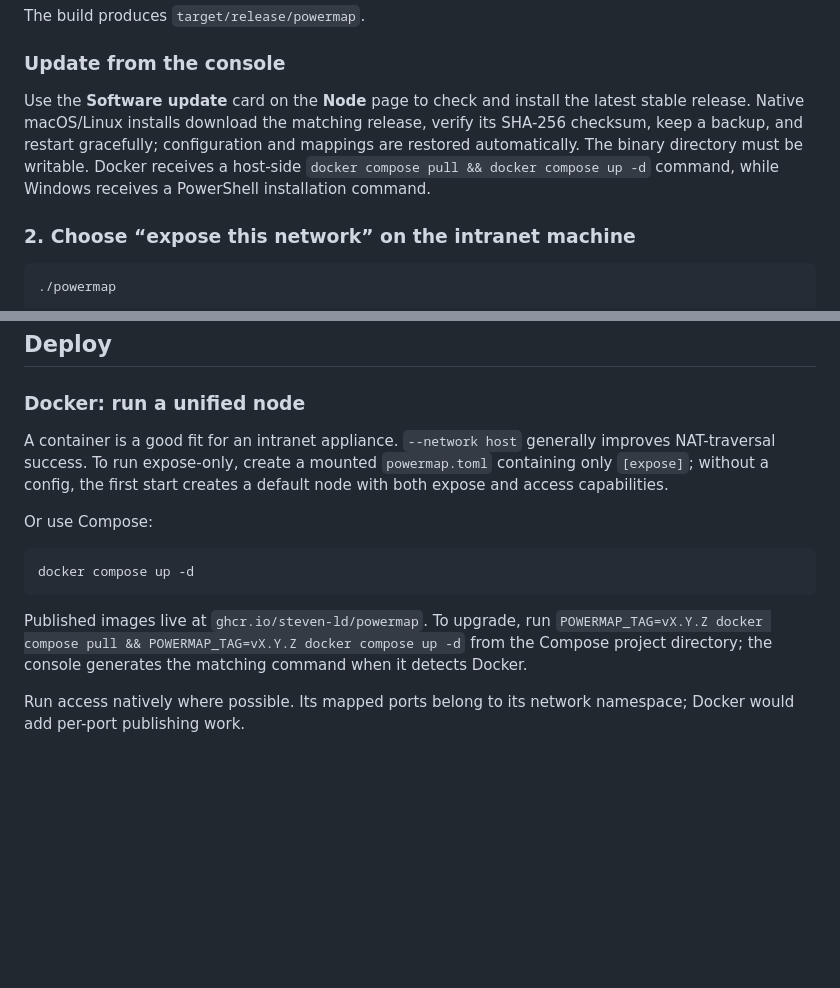
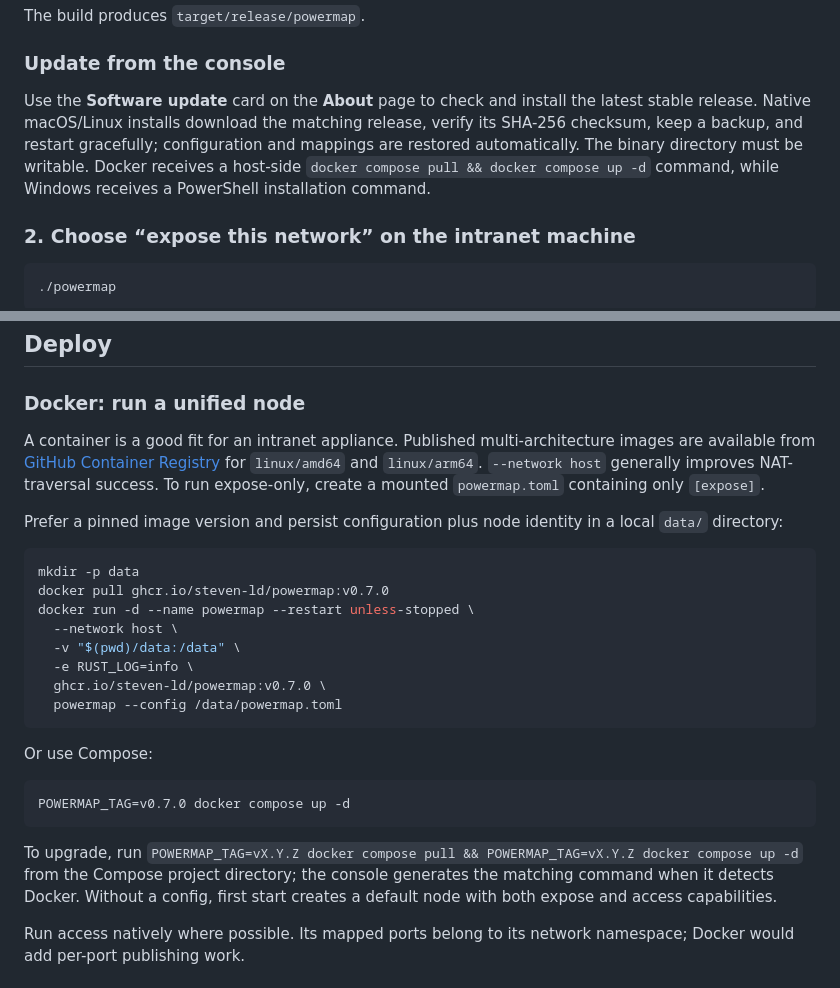
Before and after one commit to steven-ld/PowerMap, a Markdown page: README.en.md, 2 parts joined by grey strips. Drawn GitHub-style; blank space fills up the shorter version.

Commit message:
docs: clarify Docker image deployment

````diff
--- a/README.en.md
+++ b/README.en.md
@@ -98,7 +98,7 @@ The build produces `target/release/powermap`.
 
 ### Update from the console
 
-Use the **Software update** card on the **Node** page to check and install the latest stable release. Native macOS/Linux installs download the matching release, verify its SHA-256 checksum, keep a backup, and restart gracefully; configuration and mappings are restored automatically. The binary directory must be writable. Docker receives a host-side `docker compose pull && docker compose up -d` command, while Windows receives a PowerShell installation command.
+Use the **Software update** card on the **About** page to check and install the latest stable release. Native macOS/Linux installs download the matching release, verify its SHA-256 checksum, keep a backup, and restart gracefully; configuration and mappings are restored automatically. The binary directory must be writable. Docker receives a host-side `docker compose pull && docker compose up -d` command, while Windows receives a PowerShell installation command.
 
 ### 2. Choose “expose this network” on the intranet machine
 
@@ -178,15 +178,28 @@ The UI binds to loopback only by default and shows connection state, transport p
 
 ### Docker: run a unified node
 
-A container is a good fit for an intranet appliance. `--network host` generally improves NAT-traversal success. To run expose-only, create a mounted `powermap.toml` containing only `[expose]`; without a config, the first start creates a default node with both expose and access capabilities.
+A container is a good fit for an intranet appliance. Published multi-architecture images are available from [GitHub Container Registry](https://github.com/steven-ld/PowerMap/pkgs/container/powermap) for `linux/amd64` and `linux/arm64`. `--network host` generally improves NAT-traversal success. To run expose-only, create a mounted `powermap.toml` containing only `[expose]`.
+
+Prefer a pinned image version and persist configuration plus node identity in a local `data/` directory:
+
+```bash
+mkdir -p data
+docker pull ghcr.io/steven-ld/powermap:v0.7.0
+docker run -d --name powermap --restart unless-stopped \
+  --network host \
+  -v "$(pwd)/data:/data" \
+  -e RUST_LOG=info \
+  ghcr.io/steven-ld/powermap:v0.7.0 \
+  powermap --config /data/powermap.toml
+```
 
 Or use Compose:
 
 ```bash
-docker compose up -d
+POWERMAP_TAG=v0.7.0 docker compose up -d
 ```
 
-Published images live at `ghcr.io/steven-ld/powermap`. To upgrade, run `POWERMAP_TAG=vX.Y.Z docker compose pull && POWERMAP_TAG=vX.Y.Z docker compose up -d` from the Compose project directory; the console generates the matching command when it detects Docker.
+To upgrade, run `POWERMAP_TAG=vX.Y.Z docker compose pull && POWERMAP_TAG=vX.Y.Z docker compose up -d` from the Compose project directory; the console generates the matching command when it detects Docker. Without a config, first start creates a default node with both expose and access capabilities.
 
 Run access natively where possible. Its mapped ports belong to its network namespace; Docker would add per-port publishing work.
 
````
Also changed, not shown: README.md (+19 -8 lines).
